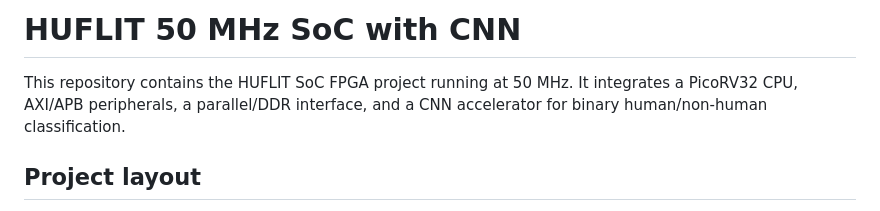
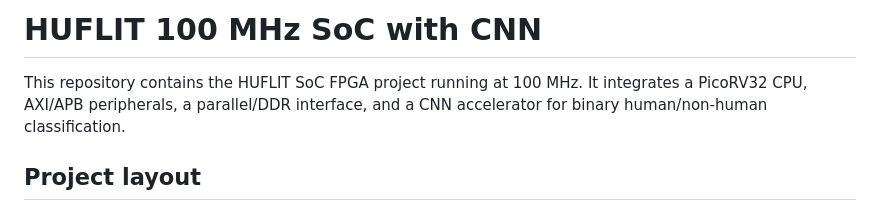
Before and after one commit to H7yde/custom_SOC, a Markdown page: README.md, the part around the change. GitHub-like rendering.

```diff
--- a/README.md
+++ b/README.md
@@ -1,6 +1,6 @@
-# HUFLIT 50 MHz SoC with CNN
+# HUFLIT 100 MHz SoC with CNN
 
-This repository contains the HUFLIT SoC FPGA project running at 50 MHz. It integrates a PicoRV32 CPU, AXI/APB peripherals, a parallel/DDR interface, and a CNN accelerator for binary human/non-human classification.
+This repository contains the HUFLIT SoC FPGA project running at 100 MHz. It integrates a PicoRV32 CPU, AXI/APB peripherals, a parallel/DDR interface, and a CNN accelerator for binary human/non-human classification.
 
 ## Project layout
 
```
